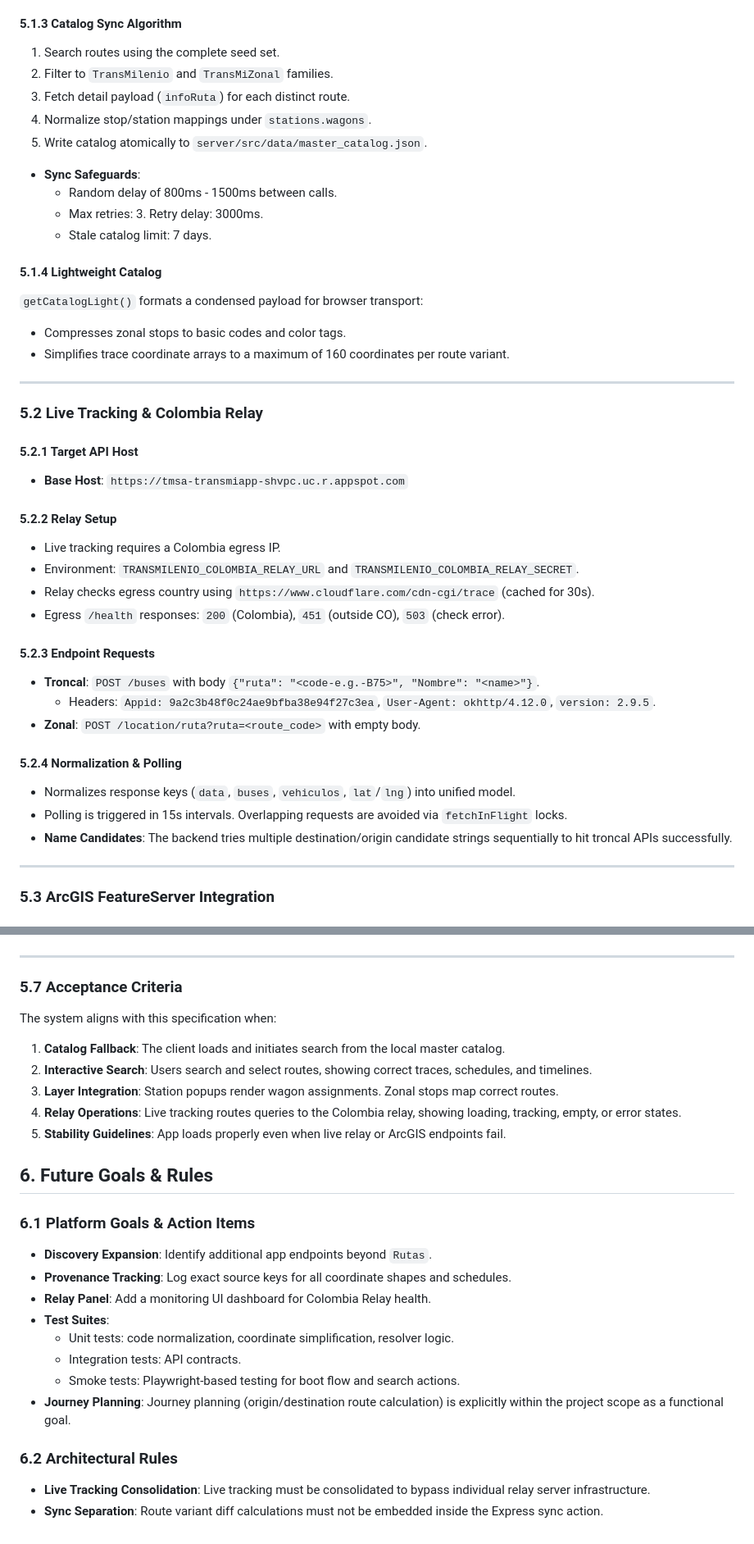
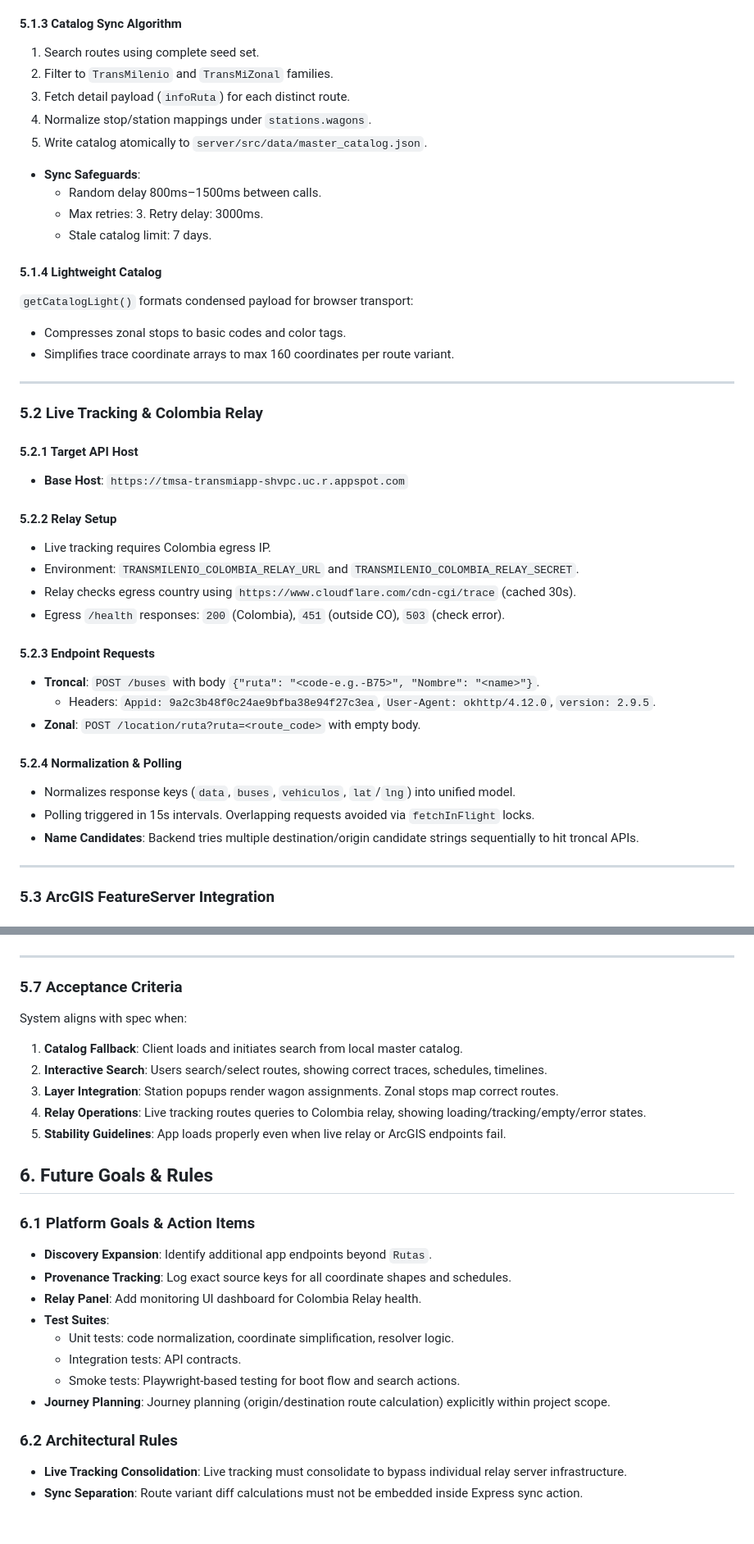
Before and after one commit to estebantorrg/transmilenio, a Markdown page: spec.md, 2 parts joined by grey strips. Shown at 82% size. Rendered like a GitHub page.

```diff
--- a/spec.md
+++ b/spec.md
@@ -119,20 +119,20 @@ x-relay-secret: <secret>
   * Extracts: `recorrido.data[]` (ordered stops), `0.color`, `0.horarios`, `0.sistema`, `0.tipoServicio`, `0.trazado` (GeoJSON LineString/MultiLineString).
 
 #### 5.1.3 Catalog Sync Algorithm
-1. Search routes using the complete seed set.
+1. Search routes using complete seed set.
 2. Filter to `TransMilenio` and `TransMiZonal` families.
 3. Fetch detail payload (`infoRuta`) for each distinct route.
 4. Normalize stop/station mappings under `stations.wagons`.
 5. Write catalog atomically to `server/src/data/master_catalog.json`.
 * **Sync Safeguards**:
-  * Random delay of 800ms - 1500ms between calls.
+  * Random delay 800ms–1500ms between calls.
   * Max retries: 3. Retry delay: 3000ms.
   * Stale catalog limit: 7 days.
 
 #### 5.1.4 Lightweight Catalog
-`getCatalogLight()` formats a condensed payload for browser transport:
+`getCatalogLight()` formats condensed payload for browser transport:
 * Compresses zonal stops to basic codes and color tags.
-* Simplifies trace coordinate arrays to a maximum of 160 coordinates per route variant.
+* Simplifies trace coordinate arrays to max 160 coordinates per route variant.
 
 ---
 
@@ -142,9 +142,9 @@ x-relay-secret: <secret>
 * **Base Host**: `https://tmsa-transmiapp-shvpc.uc.r.appspot.com`
 
 #### 5.2.2 Relay Setup
-* Live tracking requires a Colombia egress IP.
+* Live tracking requires Colombia egress IP.
 * Environment: `TRANSMILENIO_COLOMBIA_RELAY_URL` and `TRANSMILENIO_COLOMBIA_RELAY_SECRET`.
-* Relay checks egress country using `https://www.cloudflare.com/cdn-cgi/trace` (cached for 30s).
+* Relay checks egress country using `https://www.cloudflare.com/cdn-cgi/trace` (cached 30s).
 * Egress `/health` responses: `200` (Colombia), `451` (outside CO), `503` (check error).
 
 #### 5.2.3 Endpoint Requests
@@ -154,8 +154,8 @@ x-relay-secret: <secret>
 
 #### 5.2.4 Normalization & Polling
 * Normalizes response keys (`data`, `buses`, `vehiculos`, `lat`/`lng`) into unified model.
-* Polling is triggered in 15s intervals. Overlapping requests are avoided via `fetchInFlight` locks.
-* **Name Candidates**: The backend tries multiple destination/origin candidate strings sequentially to hit troncal APIs successfully.
+* Polling triggered in 15s intervals. Overlapping requests avoided via `fetchInFlight` locks.
+* **Name Candidates**: Backend tries multiple destination/origin candidate strings sequentially to hit troncal APIs.
 
 ---
 
@@ -297,11 +296,11 @@ interface RouteListItem {
 
 ### 5.7 Acceptance Criteria
 
-The system aligns with this specification when:
-1. **Catalog Fallback**: The client loads and initiates search from the local master catalog.
-2. **Interactive Search**: Users search and select routes, showing correct traces, schedules, and timelines.
+System aligns with spec when:
+1. **Catalog Fallback**: Client loads and initiates search from local master catalog.
+2. **Interactive Search**: Users search/select routes, showing correct traces, schedules, timelines.
 3. **Layer Integration**: Station popups render wagon assignments. Zonal stops map correct routes.
-4. **Relay Operations**: Live tracking routes queries to the Colombia relay, showing loading, tracking, empty, or error states.
+4. **Relay Operations**: Live tracking routes queries to Colombia relay, showing loading/tracking/empty/error states.
 5. **Stability Guidelines**: App loads properly even when live relay or ArcGIS endpoints fail.
 
 ## 6. Future Goals & Rules
@@ -309,13 +308,13 @@ The system aligns with this specification when:
 ### 6.1 Platform Goals & Action Items
 * **Discovery Expansion**: Identify additional app endpoints beyond `Rutas`.
 * **Provenance Tracking**: Log exact source keys for all coordinate shapes and schedules.
-* **Relay Panel**: Add a monitoring UI dashboard for Colombia Relay health.
+* **Relay Panel**: Add monitoring UI dashboard for Colombia Relay health.
 * **Test Suites**:
   * Unit tests: code normalization, coordinate simplification, resolver logic.
   * Integration tests: API contracts.
   * Smoke tests: Playwright-based testing for boot flow and search actions.
-* **Journey Planning**: Journey planning (origin/destination route calculation) is explicitly within the project scope as a functional goal.
+* **Journey Planning**: Journey planning (origin/destination route calculation) explicitly within project scope.
 
 ### 6.2 Architectural Rules
-* **Live Tracking Consolidation**: Live tracking must be consolidated to bypass individual relay server infrastructure.
-* **Sync Separation**: Route variant diff calculations must not be embedded inside the Express sync action.
+* **Live Tracking Consolidation**: Live tracking must consolidate to bypass individual relay server infrastructure.
+* **Sync Separation**: Route variant diff calculations must not be embedded inside Express sync action.
```
Also changed, not shown: other parts of spec.md (+37 -38 lines).
